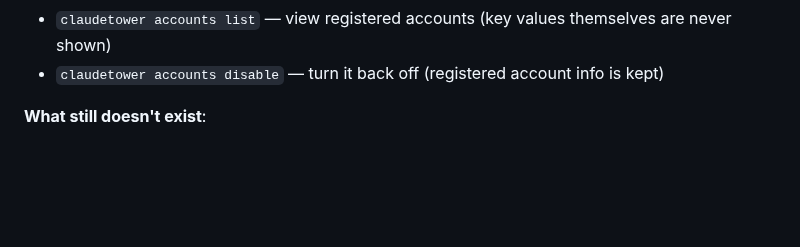
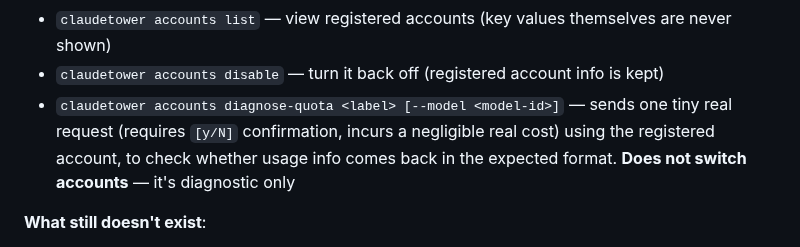
Before and after one commit to sodam-ai/ClaudeTower, a Markdown page: README.en.md, the part around the change. GitHub-like rendering; blank space fills up the shorter version.

```diff
--- a/README.en.md
+++ b/README.en.md
@@ -271,6 +271,7 @@ After an internal re-review (background and reasoning recorded in the repository
 - `claudetower accounts add --api-key <label> <key>` — registers an API-key account. The key value is stored only in this computer's OS credential vault (Windows: Credential Manager / macOS: Keychain) and is never transmitted anywhere
 - `claudetower accounts list` — view registered accounts (key values themselves are never shown)
 - `claudetower accounts disable` — turn it back off (registered account info is kept)
+- `claudetower accounts diagnose-quota <label> [--model <model-id>]` — sends one tiny real request (requires `[y/N]` confirmation, incurs a negligible real cost) using the registered account, to check whether usage info comes back in the expected format. **Does not switch accounts** — it's diagnostic only
 
 **What still doesn't exist**:
 - Automatic registration/cycling of login (subscription) accounts — no code exists for this, due to the Terms-of-Service issue above
```
Also changed, not shown: README.md (+1 -0 lines).
